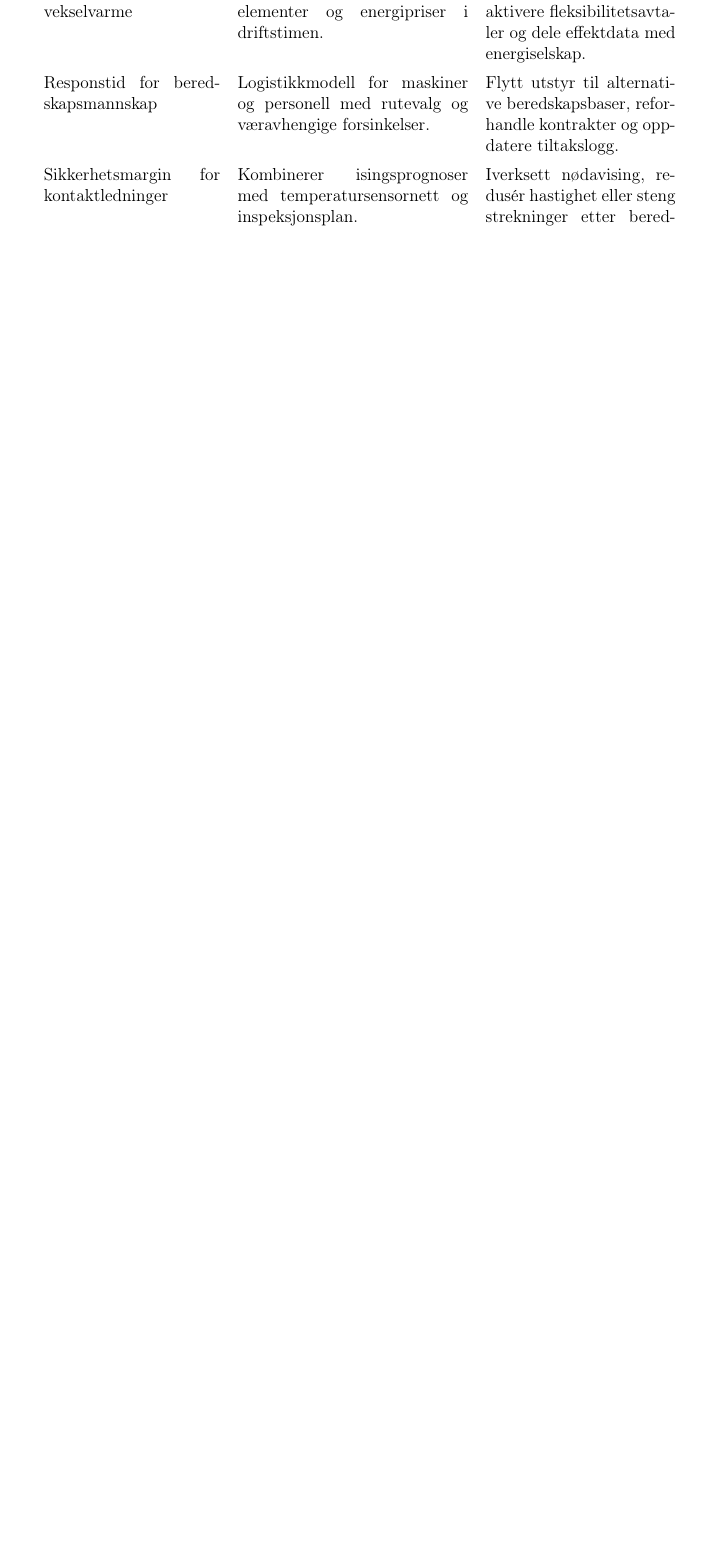
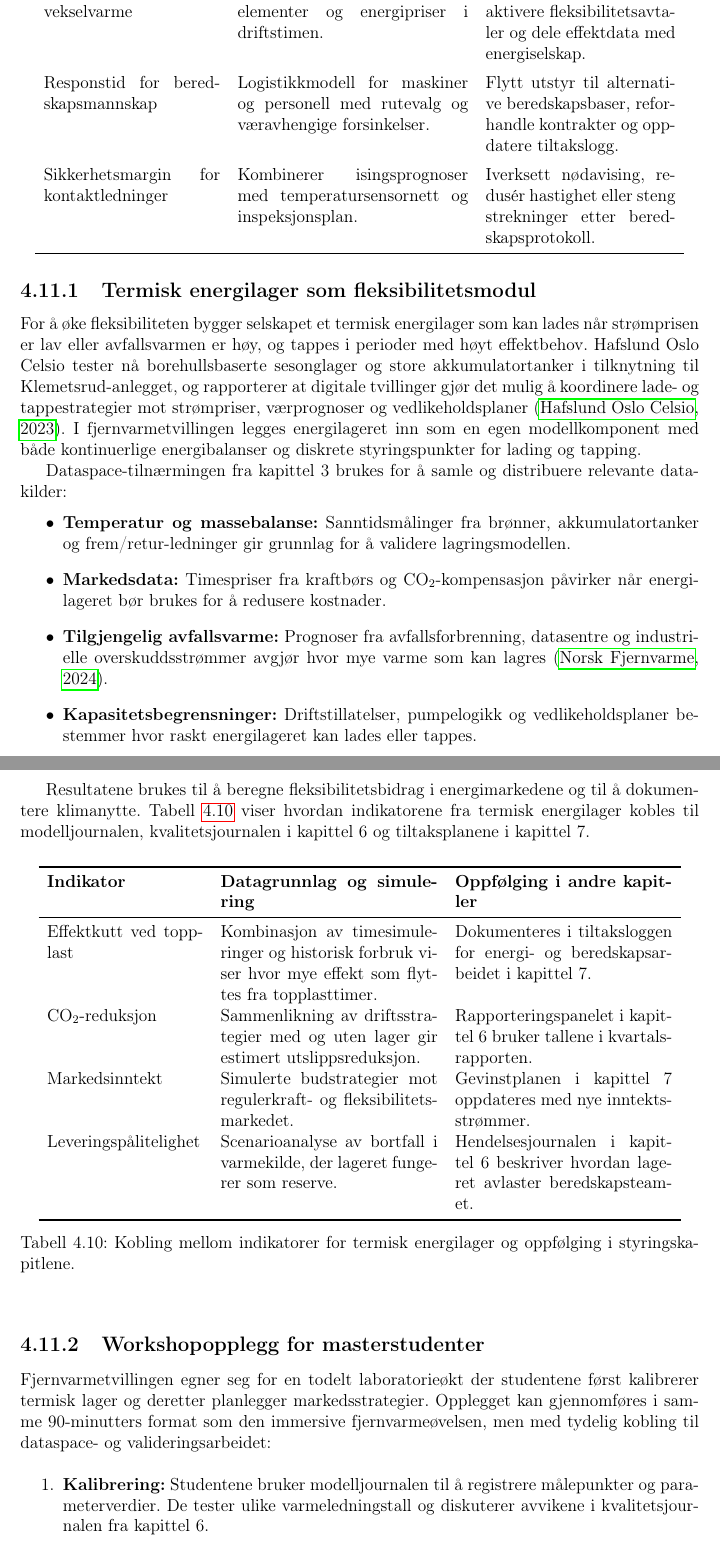
Before and after one commit to Nettking/roborepo, a LaTeX thesis (books/digitaltvilling_masterbok/main.tex, which reads books/digitaltvilling_masterbok/chapters/kapittel04-simulering.tex): part of page 91 of 274 before the commit and two parts of pages 91 and 92 of 276 after it, the two joined at a grey line, cut so that both start at the same text, the shorter picture padded with empty space. Compiled offline with pdfLaTeX.

Commit message:
Legg til termisk energilager i fjernvarmecase

```diff
--- a/books/digitaltvilling_masterbok/chapters/kapittel04-simulering.tex
+++ b/books/digitaltvilling_masterbok/chapters/kapittel04-simulering.tex
@@ -448,6 +448,44 @@ Resultatene bør rapporteres i en månedlig vinterdriftsreview der baneforvalter
 \section{Praksiseksempel: Digital tvilling for fjernvarmenett}
 Et norsk energiselskap ønsker å styre et fjernvarmenett mer effektivt og redusere toppbelastninger vinterstid. Teamet utvikler først en kontinuerlig modell basert på rørnettets geometri, termiske egenskaper og pumpelogikk. Ved å kombinere deterministiske varmeoverføringsligninger med stokastiske profiler for kundeuttak fanges variasjonene i forbruksmønsteret.
 
+\subsection{Termisk energilager som fleksibilitetsmodul}
+For å øke fleksibiliteten bygger selskapet et termisk energilager som kan lades når strømprisen er lav eller avfallsvarmen er høy, og tappes i perioder med høyt effektbehov. Hafslund Oslo Celsio tester nå borehullsbaserte sesonglager og store akkumulatortanker i tilknytning til Klemetsrud-anlegget, og rapporterer at digitale tvillinger gjør det mulig å koordinere lade- og tappestrategier mot strømpriser, værprognoser og vedlikeholdsplaner \citep{hafslund2023sesonglager}. I fjernvarmetvillingen legges energilageret inn som en egen modellkomponent med både kontinuerlige energibalanser og diskrete styringspunkter for lading og tapping.
+
+Dataspace-tilnærmingen fra kapittel~3 brukes for å samle og distribuere relevante datakilder:
+\begin{itemize}
+    \item \textbf{Temperatur og massebalanse:} Sanntidsmålinger fra brønner, akkumulatortanker og frem/retur-ledninger gir grunnlag for å validere lagringsmodellen.
+    \item \textbf{Markedsdata:} Timespriser fra kraftbørs og CO$_2$-kompensasjon påvirker når energilageret bør brukes for å redusere kostnader.
+    \item \textbf{Tilgjengelig avfallsvarme:} Prognoser fra avfallsforbrenning, datasentre og industrielle overskuddsstrømmer avgjør hvor mye varme som kan lagres \citep{norskfjernvarme2024fleksibilitet}.
+    \item \textbf{Kapasitetsbegrensninger:} Driftstillatelser, pumpelogikk og vedlikeholdsplaner bestemmer hvor raskt energilageret kan lades eller tappes.
+\end{itemize}
+
+Resultatene brukes til å beregne fleksibilitetsbidrag i energimarkedene og til å dokumentere klimanytte. Tabell~\ref{tab:kap04-fjernvarme-lager} viser hvordan indikatorene fra termisk energilager kobles til modelljournalen, kvalitetsjournalen i kapittel~6 og tiltaksplanene i kapittel~7.
+
+\begin{table}[htbp]
+    \centering
+    \begin{tabular}{p{0.23\textwidth}p{0.32\textwidth}p{0.32\textwidth}}
+        \toprule
+        \textbf{Indikator} & \textbf{Datagrunnlag og simulering} & \textbf{Oppfølging i andre kapitler}\\
+        \midrule
+        Effektkutt ved topplast & Kombinasjon av timesimuleringer og historisk forbruk viser hvor mye effekt som flyttes fra topplasttimer. & Dokumenteres i tiltaksloggen for energi- og beredskapsarbeidet i kapittel~7.\\
+        CO$_2$-reduksjon & Sammenlikning av driftsstrategier med og uten lager gir estimert utslippsreduksjon. & Rapporteringspanelet i kapittel~6 bruker tallene i kvartalsrapporten.\\
+        Markedsinntekt & Simulerte budstrategier mot regulerkraft- og fleksibilitetsmarkedet. & Gevinstplanen i kapittel~7 oppdateres med nye inntektsstrømmer.\\
+        Leveringspålitelighet & Scenarioanalyse av bortfall i varmekilde, der lageret fungerer som reserve. & Hendelsesjournalen i kapittel~6 beskriver hvordan lageret avlaster beredskapsteamet.\\
+        \bottomrule
+    \end{tabular}
+    \caption{Kobling mellom indikatorer for termisk energilager og oppfølging i styringskapitlene.}
+    \label{tab:kap04-fjernvarme-lager}
+\end{table}
+
+\subsection{Workshopopplegg for masterstudenter}
+Fjernvarmetvillingen egner seg for en todelt laboratorieøkt der studentene først kalibrerer termisk lager og deretter planlegger markedsstrategier. Opplegget kan gjennomføres i samme 90-minutters format som den immersive fjernvarmeøvelsen, men med tydelig kobling til dataspace- og valideringsarbeidet:
+\begin{enumerate}
+    \item \textbf{Kalibrering:} Studentene bruker modelljournalen til å registrere målepunkter og parameterverdier. De tester ulike varmeledningstall og diskuterer avvikene i kvalitetsjournalen fra kapittel~6.
+    \item \textbf{Scenarioverksted:} Gruppene analyserer pris- og værscenarioer, setter opp budstrategier og evaluerer effekten i indikatorbiblioteket. Resultatene deles i tiltaksloggen i kapittel~7 og brukes som grunnlag for gevinstplanlegging.
+\end{enumerate}
+
+Når økten avsluttes, skal hver gruppe levere en kort rapport med beregnet fleksibilitet, anbefalt driftsstrategi og forslag til videre modellutvikling. Forslagene tas inn i lærerveiledningen og i kapittel~5 sine beskrivelser av AI-støttede operatørassistenter slik at læringssløyfene blir helhetlige.
+
 Deretter bygges en diskret hendelsessimulering av driftsoperasjoner som vedlikeholdsavvik, nødstopper og lastskifte mellom kjeler. Agentbaserte komponenter modellerer kundesegmenter, slik at kampanjer for energisparing kan evalueres. Data fra IoT-målere strømmer kontinuerlig inn via en skyplattform, og parametre kalibreres hver time.
 
 Analysefasen kombinerer sensitivitet mot utetemperatur og energipriser med optimalisering av pumpesetpunkter. Resultatene visualiseres i et dashboard der driftsoperatører kan teste scenarioer før de aktiveres. Løsningen bygger videre på anbefalinger fra International Energy Agency om å bruke digitale tvillinger til å balansere last i fjernvarmenett \citep{iea2021district}. Etter ett års bruk dokumenterer selskapet 12\% reduksjon i energitopper og et bedre beslutningsgrunnlag for investeringer i nye varmesentraler.
```
Also changed, not shown: books/digitaltvilling_masterbok/completed_tasks.md (+1 -0 lines), books/digitaltvilling_masterbok/plan.md (+1 -1 lines), books/digitaltvilling_masterbok/support/referanser.bib (+18 -0 lines), books/digitaltvilling_masterbok/task_queue.md (+1 -0 lines).
